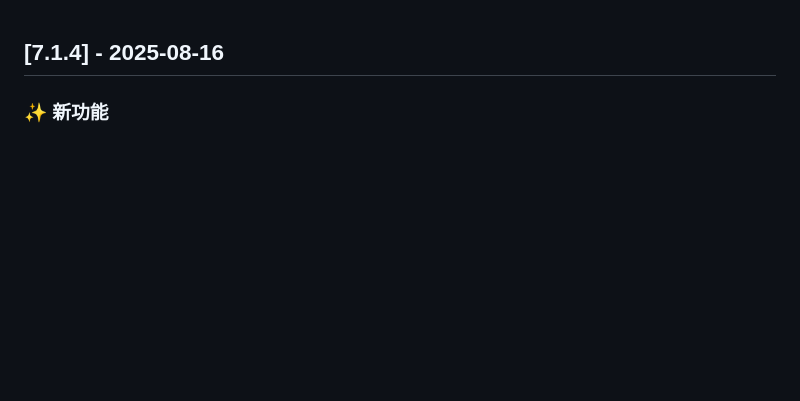
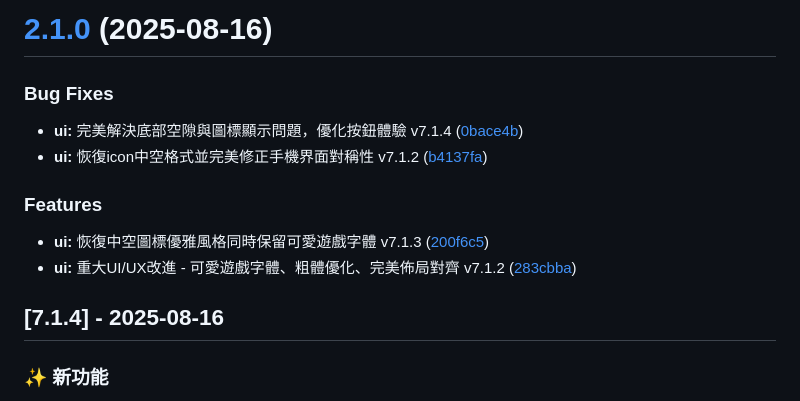
Before and after one commit to haotool/clickfun, a Markdown page: CHANGELOG.md, the part around the change. GitHub-like rendering; blank space fills up the shorter version.

Commit message:
chore(release): 2.1.0 [skip ci]
# [2.1.0](https://github.com/haotool/clickfun/compare/v2.0.1...v2.1.0) (2025-08-16)

### Bug Fixes

* **ui:** 完美解決底部空隙與圖標顯示問題，優化按鈕體驗 v7.1.4 ([0bace4b](https://github.com/haotool/clickfun/commit/0bace4b5ea7cfa65b5dc378c6bda1e8e06e40310))
* **ui:** 恢復icon中空格式並完美修正手機界面對稱性 v7.1.2 ([b4137fa](https://github.com/haotool/clickfun/commit/b4137fa09ed42cc38a485dfefad1542bb1066d92))

### Features

* **ui:** 恢復中空圖標優雅風格同時保留可愛遊戲字體 v7.1.3 ([200f6c5](https://github.com/haotool/clickfun/commit/200f6c57b598e3afc714819b863bcf8d762f778d))
* **ui:** 重大UI/UX改進 - 可愛遊戲字體、粗體優化、完美佈局對齊 v7.1.2 ([283cbba](https://github.com/haotool/clickfun/commit/283cbba803991a22621108103167d9e795b5ed4f))

```diff
--- a/CHANGELOG.md
+++ b/CHANGELOG.md
@@ -1,3 +1,17 @@
+# [2.1.0](https://github.com/haotool/clickfun/compare/v2.0.1...v2.1.0) (2025-08-16)
+
+
+### Bug Fixes
+
+* **ui:** 完美解決底部空隙與圖標顯示問題，優化按鈕體驗 v7.1.4 ([0bace4b](https://github.com/haotool/clickfun/commit/0bace4b5ea7cfa65b5dc378c6bda1e8e06e40310))
+* **ui:** 恢復icon中空格式並完美修正手機界面對稱性 v7.1.2 ([b4137fa](https://github.com/haotool/clickfun/commit/b4137fa09ed42cc38a485dfefad1542bb1066d92))
+
+
+### Features
+
+* **ui:** 恢復中空圖標優雅風格同時保留可愛遊戲字體 v7.1.3 ([200f6c5](https://github.com/haotool/clickfun/commit/200f6c57b598e3afc714819b863bcf8d762f778d))
+* **ui:** 重大UI/UX改進 - 可愛遊戲字體、粗體優化、完美佈局對齊 v7.1.2 ([283cbba](https://github.com/haotool/clickfun/commit/283cbba803991a22621108103167d9e795b5ed4f))
+
 ## [7.1.4] - 2025-08-16
 
 ### ✨ 新功能
```
